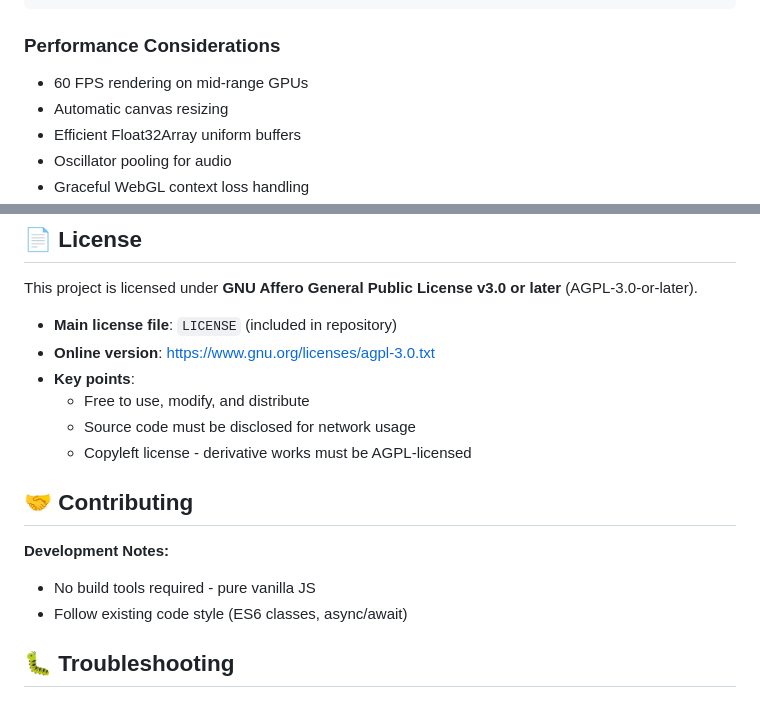
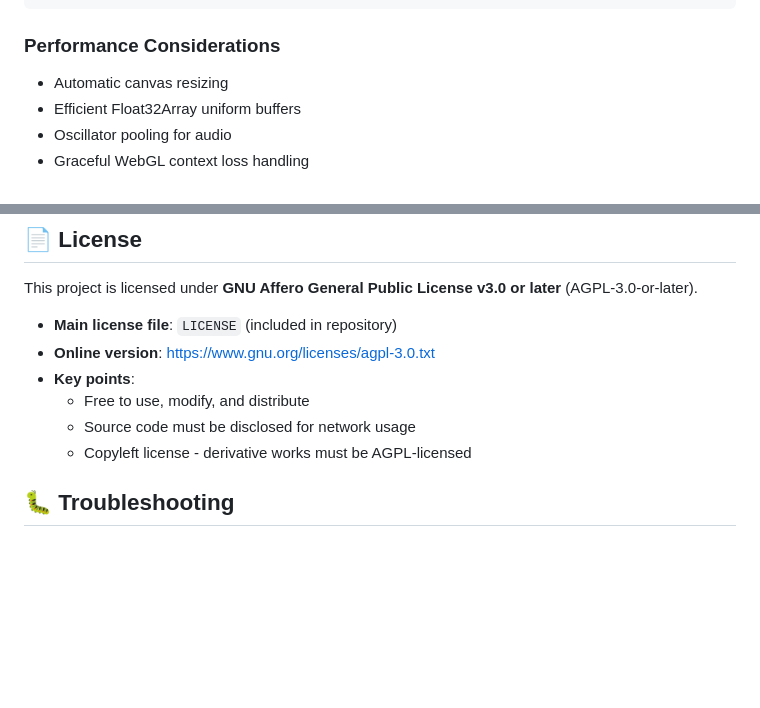
Before and after one commit to ant3mc/ArtGenerator, a Markdown page: README.md, 2 parts joined by grey strips. Drawn GitHub-style; blank space fills up the shorter version.

````diff
--- a/README.md
+++ b/README.md
@@ -70,7 +70,6 @@ Art Generator is a browser-based creative tool that generates real-time abstract
 ```
 
 ### Performance Considerations
-- 60 FPS rendering on mid-range GPUs
 - Automatic canvas resizing
 - Efficient Float32Array uniform buffers
 - Oscillator pooling for audio
@@ -86,13 +85,6 @@ This project is licensed under **GNU Affero General Public License v3.0 or later
   - Free to use, modify, and distribute
   - Source code must be disclosed for network usage
   - Copyleft license - derivative works must be AGPL-licensed
-
-
-## 🤝 Contributing
-
-**Development Notes:**
-- No build tools required - pure vanilla JS
-- Follow existing code style (ES6 classes, async/await)
 
 ## 🐛 Troubleshooting
 
````
